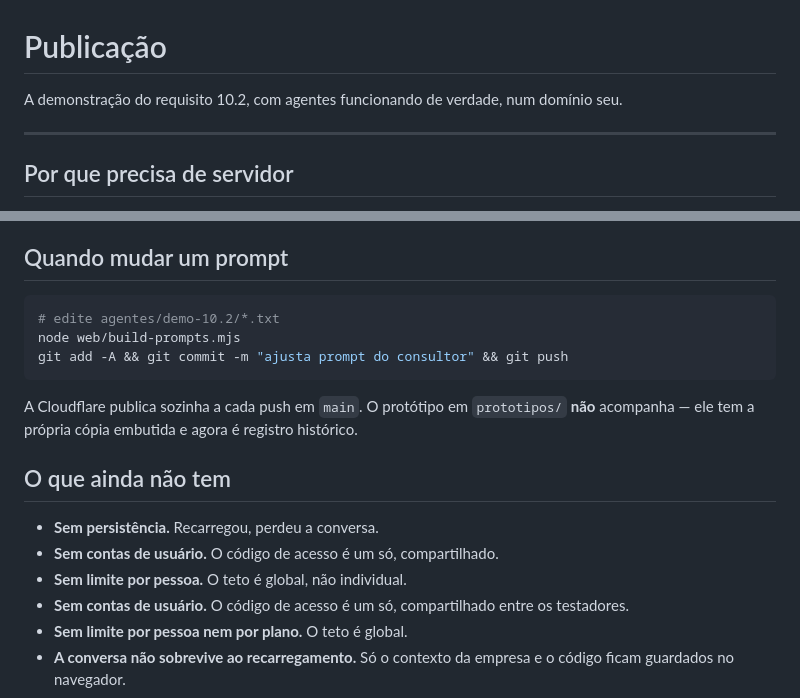
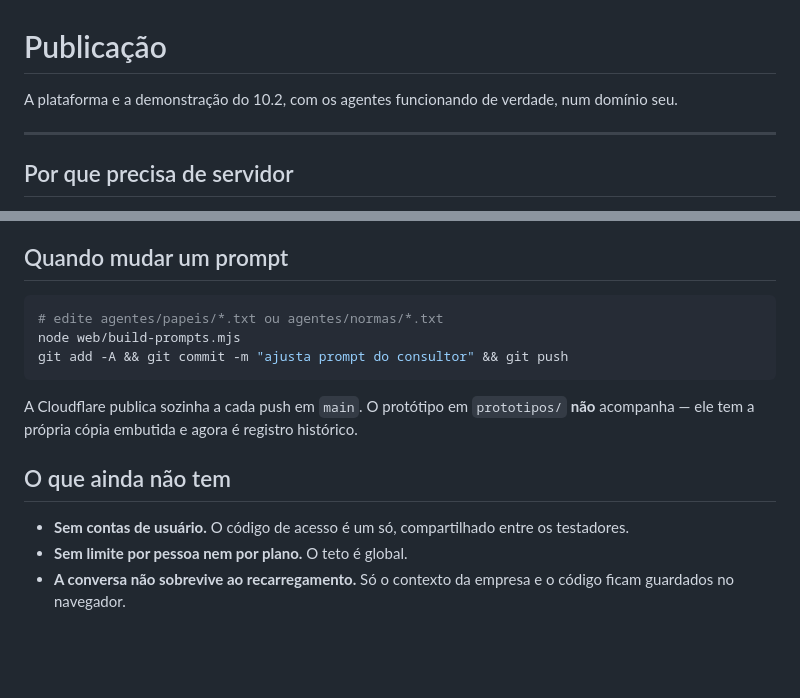
Before and after one commit to marlopires/epige, a Markdown page: web/README.md, 2 parts joined by grey strips. GitHub-like rendering; blank space fills up the shorter version.

Commit message:
Fix duplicated limitation and stale paths in the publication guide
The 'what is missing' list had user accounts twice, the opening line still
described only the 10.2 demo, and the prompt-editing example pointed at the
folder that became the historical archive.

Co-Authored-By: Claude Opus 5 <noreply@anthropic.com>
Claude-Session: https://claude.ai/code/session_01LHqgeMW9ngc1mqmsBDUjrn

````diff
--- a/web/README.md
+++ b/web/README.md
@@ -1,6 +1,6 @@
 # Publicação
 
-A demonstração do requisito 10.2, com agentes funcionando de verdade, num domínio seu.
+A plataforma e a demonstração do 10.2, com os agentes funcionando de verdade, num domínio seu.
 
 ---
 
@@ -136,7 +136,7 @@ variável de ambiente.
 ## Quando mudar um prompt
 
 ```bash
-# edite agentes/demo-10.2/*.txt
+# edite agentes/papeis/*.txt ou agentes/normas/*.txt
 node web/build-prompts.mjs
 git add -A && git commit -m "ajusta prompt do consultor" && git push
 ```
@@ -146,9 +146,6 @@ acompanha — ele tem a própria cópia embutida e agora é registro histórico.
 
 ## O que ainda não tem
 
-- **Sem persistência.** Recarregou, perdeu a conversa.
-- **Sem contas de usuário.** O código de acesso é um só, compartilhado.
-- **Sem limite por pessoa.** O teto é global, não individual.
 - **Sem contas de usuário.** O código de acesso é um só, compartilhado entre os testadores.
 - **Sem limite por pessoa nem por plano.** O teto é global.
 - **A conversa não sobrevive ao recarregamento.** Só o contexto da empresa e o código ficam
````
